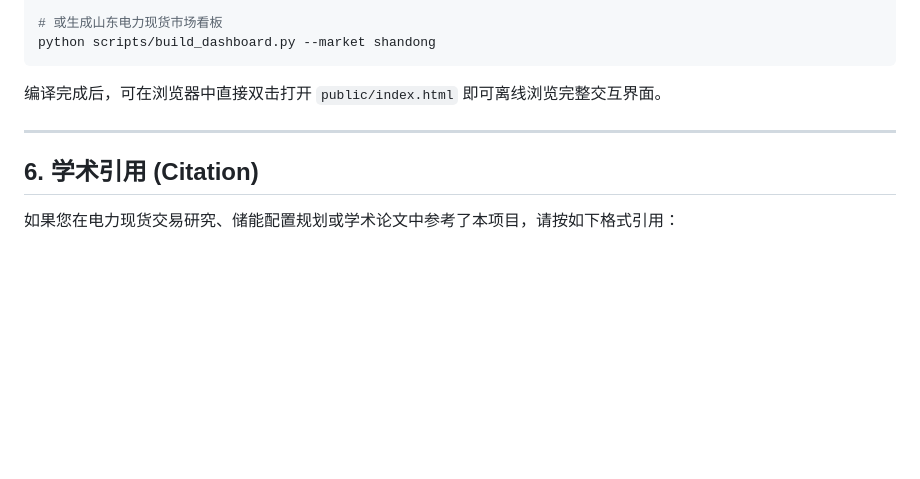
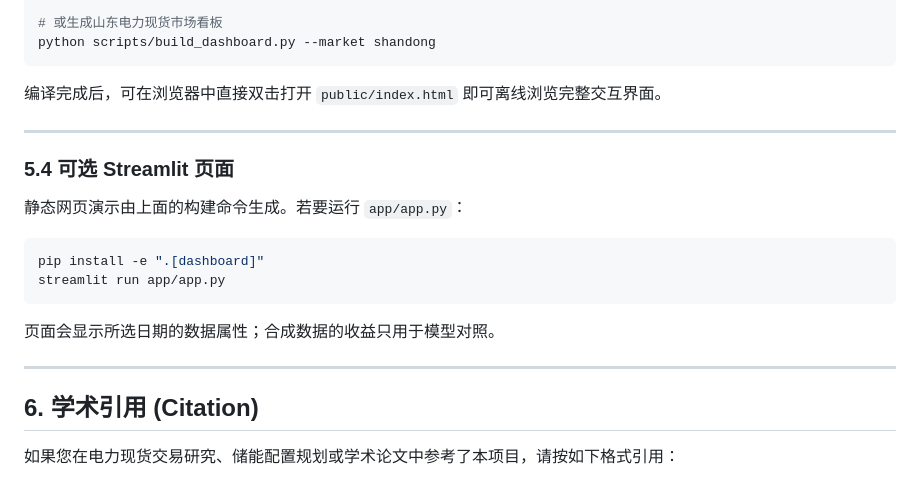
Before and after one commit to kiriha-gao/VoltPulse, a Markdown page: README.md, the part around the change. Drawn GitHub-style; blank space fills up the shorter version.

Commit message:
docs: show how to install and run the optional Streamlit app

````diff
--- a/README.md
+++ b/README.md
@@ -155,6 +155,19 @@ python scripts/build_dashboard.py --market shandong
 
 ---
 
+### 5.4 可选 Streamlit 页面
+
+静态网页演示由上面的构建命令生成。若要运行 `app/app.py`：
+
+```bash
+pip install -e ".[dashboard]"
+streamlit run app/app.py
+```
+
+页面会显示所选日期的数据属性；合成数据的收益只用于模型对照。
+
+---
+
 ## 6. 学术引用 (Citation)
 
 如果您在电力现货交易研究、储能配置规划或学术论文中参考了本项目，请按如下格式引用：
````
